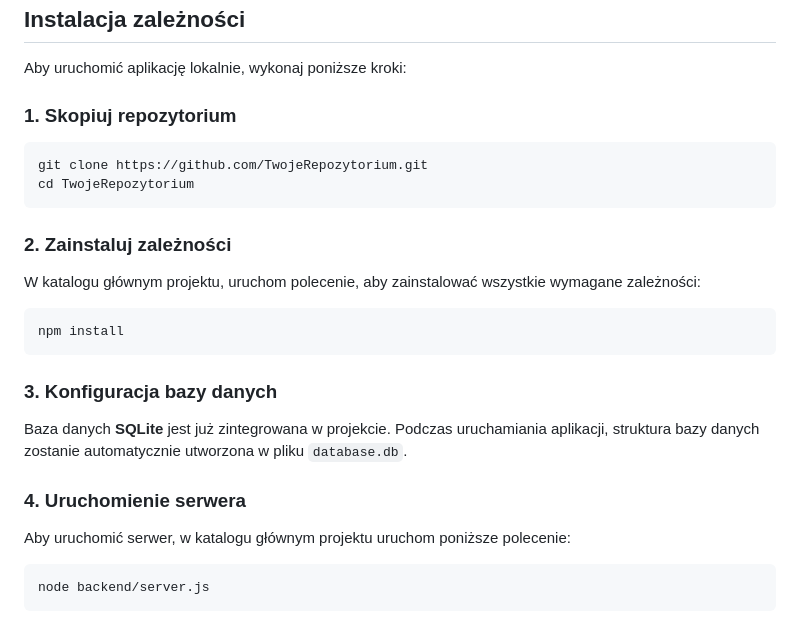
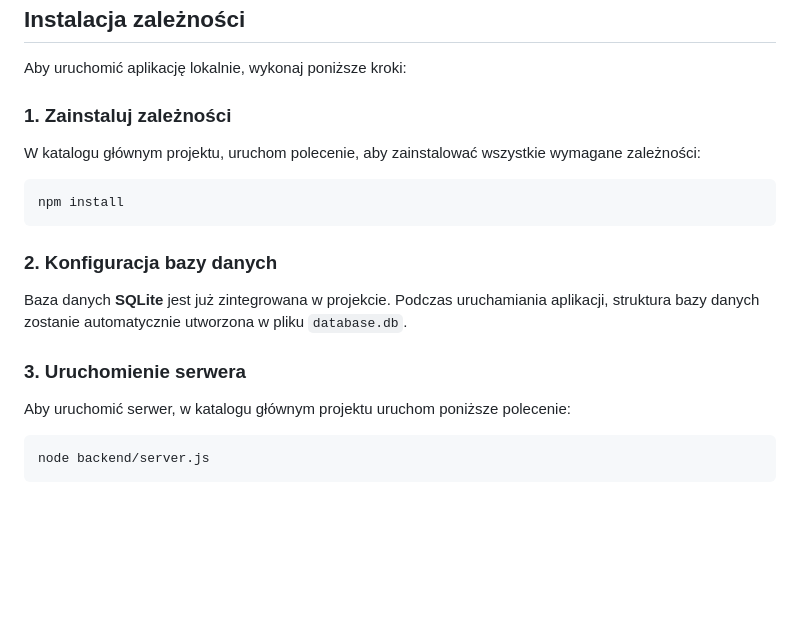
Before and after one commit to DamTchorzewski/User-management-app, a Markdown page: README.md, the part around the change. Drawn GitHub-style; blank space fills up the shorter version.

````diff
--- a/README.md
+++ b/README.md
@@ -15,14 +15,7 @@ Projekt implementuje API do zarządzania użytkownikami, stworzone w technologii
 
 Aby uruchomić aplikację lokalnie, wykonaj poniższe kroki:
 
-### 1. Skopiuj repozytorium
-
-```bash
-git clone https://github.com/TwojeRepozytorium.git
-cd TwojeRepozytorium
-```
-
-### 2. Zainstaluj zależności
+### 1. Zainstaluj zależności
 
 W katalogu głównym projektu, uruchom polecenie, aby zainstalować wszystkie wymagane zależności:
 
@@ -30,11 +23,11 @@ W katalogu głównym projektu, uruchom polecenie, aby zainstalować wszystkie wy
 npm install
 ```
 
-### 3. Konfiguracja bazy danych
+### 2. Konfiguracja bazy danych
 
 Baza danych **SQLite** jest już zintegrowana w projekcie. Podczas uruchamiania aplikacji, struktura bazy danych zostanie automatycznie utworzona w pliku `database.db`.
 
-### 4. Uruchomienie serwera
+### 3. Uruchomienie serwera
 
 Aby uruchomić serwer, w katalogu głównym projektu uruchom poniższe polecenie:
 
````
